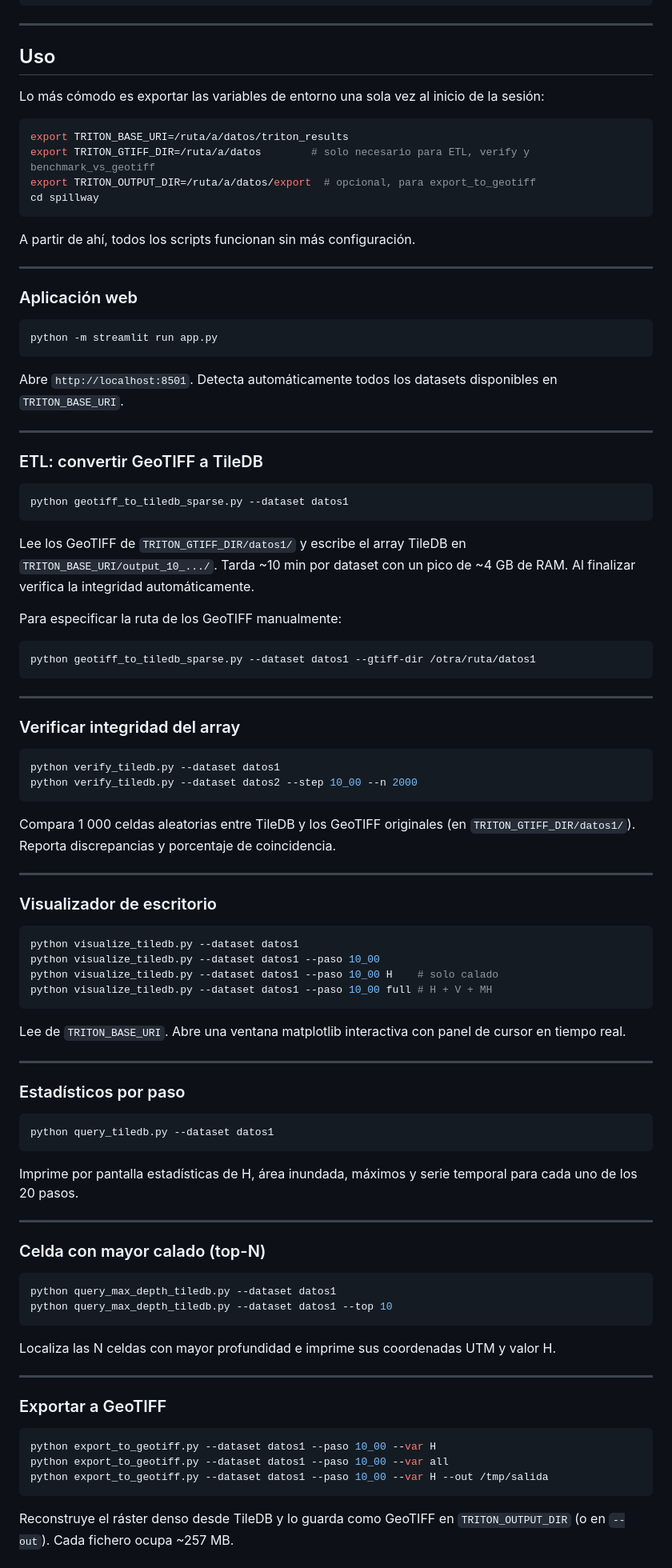
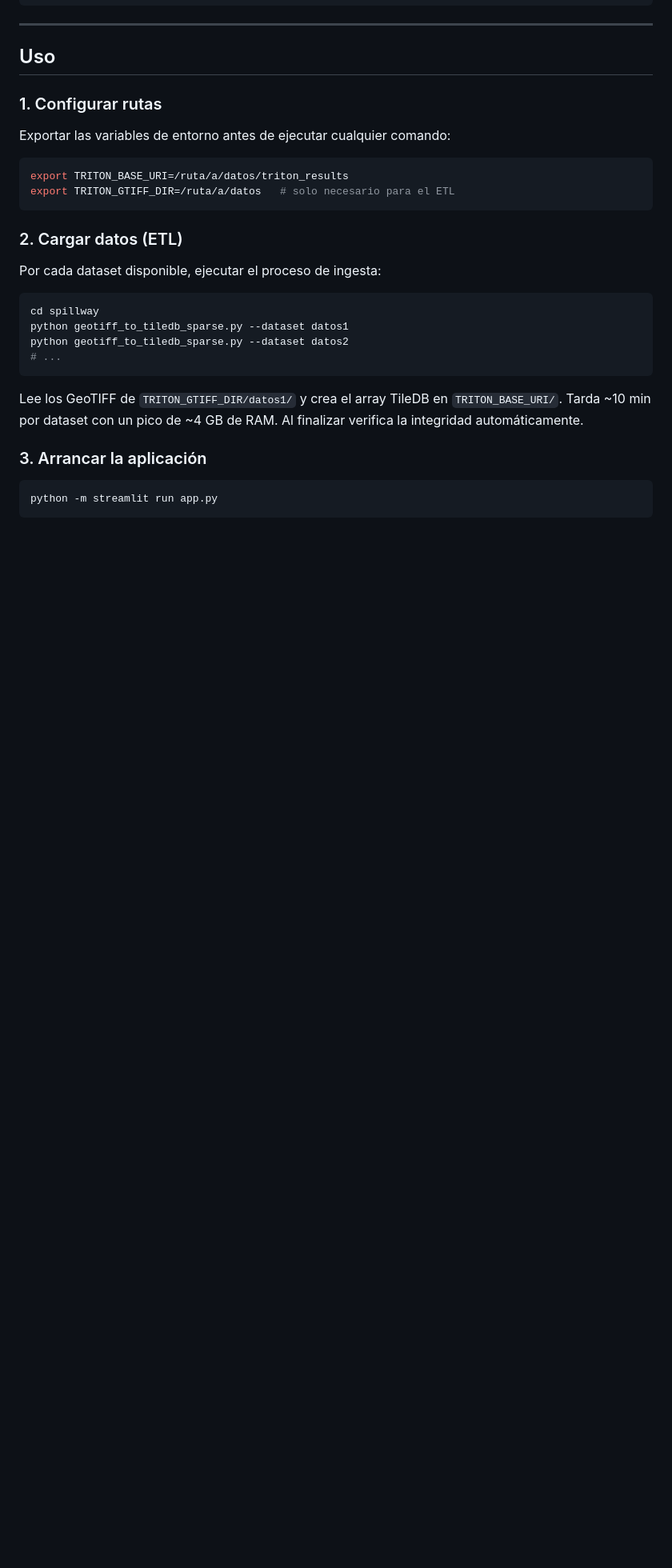
Before and after one commit to ebaldoU/triton-spillway, a Markdown page: README.md, the part around one of its changes. Shown at 80% size. Drawn GitHub-style; blank space fills up the shorter version.

Commit message:
README: simplify usage to core flow only (ETL + web app)

````diff
--- a/README.md
+++ b/README.md
@@ -98,97 +98,31 @@ Ejemplo de estructura de datos esperada:
 
 ## Uso
 
-Lo más cómodo es exportar las variables de entorno una sola vez al inicio de la sesión:
+### 1. Configurar rutas
+
+Exportar las variables de entorno antes de ejecutar cualquier comando:
 
 ```bash
 export TRITON_BASE_URI=/ruta/a/datos/triton_results
-export TRITON_GTIFF_DIR=/ruta/a/datos        # solo necesario para ETL, verify y benchmark_vs_geotiff
-export TRITON_OUTPUT_DIR=/ruta/a/datos/export  # opcional, para export_to_geotiff
-cd spillway
+export TRITON_GTIFF_DIR=/ruta/a/datos   # solo necesario para el ETL
 ```
 
-A partir de ahí, todos los scripts funcionan sin más configuración.
+### 2. Cargar datos (ETL)
 
----
+Por cada dataset disponible, ejecutar el proceso de ingesta:
 
-### Aplicación web
+```bash
+cd spillway
+python geotiff_to_tiledb_sparse.py --dataset datos1
+python geotiff_to_tiledb_sparse.py --dataset datos2
+# ...
+```
+
+Lee los GeoTIFF de `TRITON_GTIFF_DIR/datos1/` y crea el array TileDB en `TRITON_BASE_URI/`. Tarda ~10 min por dataset con un pico de ~4 GB de RAM. Al finalizar verifica la integridad automáticamente.
+
+### 3. Arrancar la aplicación
 
 ```bash
 python -m streamlit run app.py
 ```
 
-Abre `http://localhost:8501`. Detecta automáticamente todos los datasets disponibles en `TRITON_BASE_URI`.
-
----
-
-### ETL: convertir GeoTIFF a TileDB
-
-```bash
-python geotiff_to_tiledb_sparse.py --dataset datos1
-```
-
-Lee los GeoTIFF de `TRITON_GTIFF_DIR/datos1/` y escribe el array TileDB en `TRITON_BASE_URI/output_10_.../`. Tarda ~10 min por dataset con un pico de ~4 GB de RAM. Al finalizar verifica la integridad automáticamente.
-
-Para especificar la ruta de los GeoTIFF manualmente:
-
-```bash
-python geotiff_to_tiledb_sparse.py --dataset datos1 --gtiff-dir /otra/ruta/datos1
-```
-
----
-
-### Verificar integridad del array
-
-```bash
-python verify_tiledb.py --dataset datos1
-python verify_tiledb.py --dataset datos2 --step 10_00 --n 2000
-```
-
-Compara 1 000 celdas aleatorias entre TileDB y los GeoTIFF originales (en `TRITON_GTIFF_DIR/datos1/`). Reporta discrepancias y porcentaje de coincidencia.
-
----
-
-### Visualizador de escritorio
-
-```bash
-python visualize_tiledb.py --dataset datos1
-python visualize_tiledb.py --dataset datos1 --paso 10_00
-python visualize_tiledb.py --dataset datos1 --paso 10_00 H    # solo calado
-python visualize_tiledb.py --dataset datos1 --paso 10_00 full # H + V + MH
-```
-
-Lee de `TRITON_BASE_URI`. Abre una ventana matplotlib interactiva con panel de cursor en tiempo real.
-
----
-
-### Estadísticos por paso
-
-```bash
-python query_tiledb.py --dataset datos1
-```
-
-Imprime por pantalla estadísticas de H, área inundada, máximos y serie temporal para cada uno de los 20 pasos.
-
----
-
-### Celda con mayor calado (top-N)
-
-```bash
-python query_max_depth_tiledb.py --dataset datos1
-python query_max_depth_tiledb.py --dataset datos1 --top 10
-```
-
-Localiza las N celdas con mayor profundidad e imprime sus coordenadas UTM y valor H.
-
----
-
-### Exportar a GeoTIFF
-
-```bash
-python export_to_geotiff.py --dataset datos1 --paso 10_00 --var H
-python export_to_geotiff.py --dataset datos1 --paso 10_00 --var all
-python export_to_geotiff.py --dataset datos1 --paso 10_00 --var H --out /tmp/salida
-```
-
-Reconstruye el ráster denso desde TileDB y lo guarda como GeoTIFF en `TRITON_OUTPUT_DIR` (o en `--out`). Cada fichero ocupa ~257 MB.
-
````
Also changed, not shown: other parts of README.md (+1 -21 lines).
